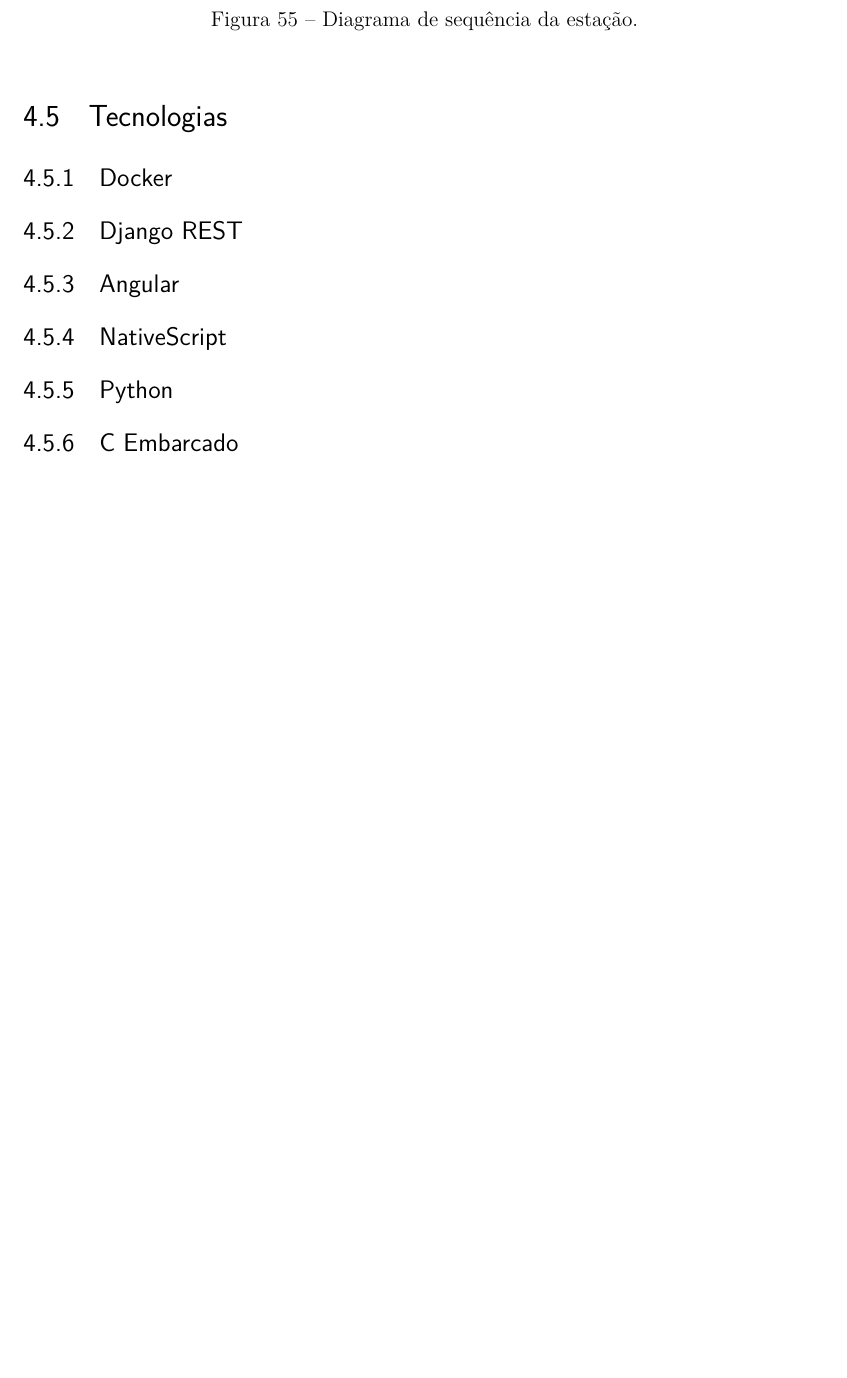
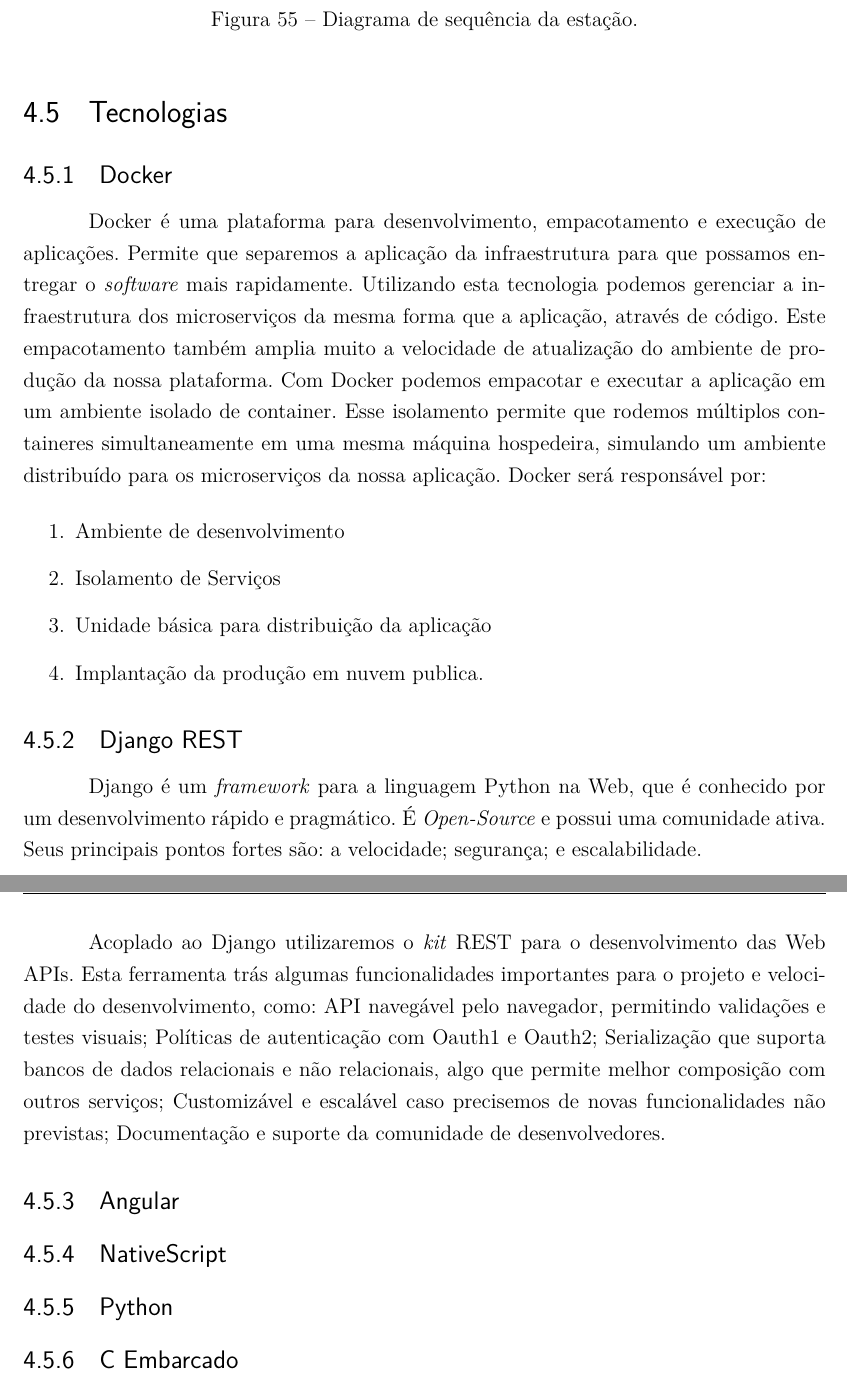
Before and after one commit to pablodiegoss/relatorioPI2, a LaTeX thesis (Relatório/RICC_PC2.tex, which reads Relatório/software/pc2_sof.tex): part of page 95 of 100 before the commit and two parts of pages 95 and 96 of 101 after it, the two joined at a grey line, cut so that both start at the same text, the shorter picture padded with empty space. Compiled offline with pdfLaTeX.

Commit message:
Create Django and Docker

```diff
--- a/Relatório/software/pc2_sof.tex
+++ b/Relatório/software/pc2_sof.tex
@@ -241,8 +241,25 @@
 
 	\section{Tecnologias}
 	\subsection{Docker}
+	Docker é uma plataforma para desenvolvimento, empacotamento e execução de aplicações. Permite que separemos a aplicação da infraestrutura para que possamos entregar o \textit{software} mais rapidamente. Utilizando esta tecnologia podemos gerenciar a infraestrutura dos microserviços da mesma forma que a aplicação, através de código. Este empacotamento também amplia muito a velocidade de atualização do ambiente de produção da nossa plataforma.
+	Com Docker podemos empacotar e executar a aplicação em um ambiente isolado de container. Esse isolamento permite que rodemos múltiplos containeres simultaneamente em uma mesma máquina hospedeira, simulando um ambiente distribuído para os microserviços da nossa aplicação.
+	Docker será responsável por:
+	\begin{enumerate}
+		\item Ambiente de desenvolvimento
+		\item Isolamento de Serviços
+		\item Unidade básica para distribuição da aplicação
+		\item Implantação da produção em nuvem publica.
+	\end{enumerate}
+
 	\subsection{Django REST}
+		Django é um \textit{framework} para a linguagem Python na Web, que é conhecido por um desenvolvimento rápido e pragmático. É \textit{Open-Source} e possui uma comunidade ativa. Seus principais pontos fortes são: a velocidade; segurança; e escalabilidade.
+
+		Acoplado ao Django utilizaremos o \textit{kit} REST para o desenvolvimento das Web APIs. Esta ferramenta trás algumas funcionalidades importantes para o projeto e velocidade do desenvolvimento, como: API navegável pelo navegador, permitindo validações e testes visuais; Políticas de autenticação com Oauth1 e Oauth2; Serialização que suporta bancos de dados relacionais e não relacionais, algo que permite melhor composição com outros serviços; Customizável e escalável caso precisemos de novas funcionalidades não previstas; Documentação e suporte da comunidade de desenvolvedores.
+
 	\subsection{Angular}
+
 	\subsection{NativeScript}
+
 	\subsection{Python}
+
 	\subsection{C Embarcado}
```
